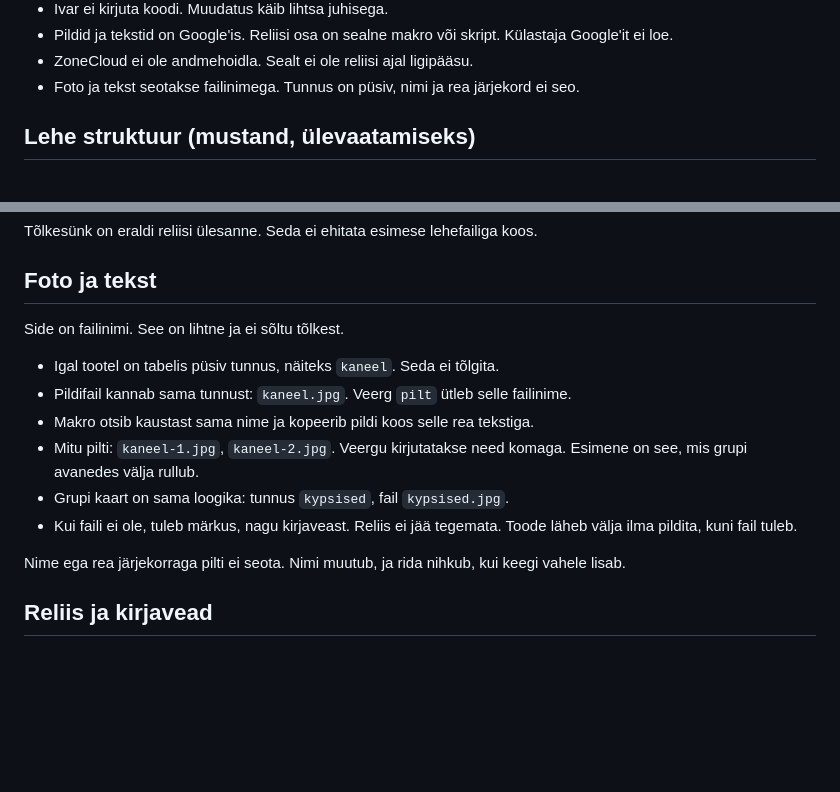
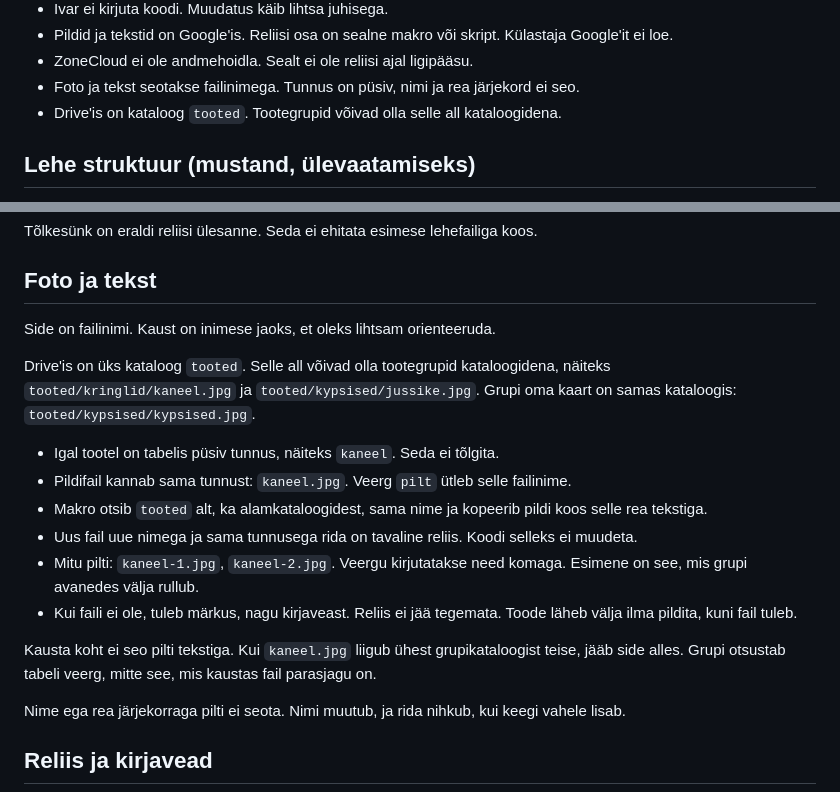
Before and after one commit to ivarneio/kehrapagar, a Markdown page: README.md, 2 parts joined by grey strips. Drawn GitHub-style; blank space fills up the shorter version.

Commit message:
Drive'i kataloog tooted, grupid alamkataloogidena.

```diff
--- a/README.md
+++ b/README.md
@@ -19,6 +19,7 @@ Testversioon on see repo. Lõplik leht ja tellimused elavad Zone'i serveris. Git
 - Pildid ja tekstid on Google'is. Reliisi osa on sealne makro või skript. Külastaja Google'it ei loe.
 - ZoneCloud ei ole andmehoidla. Sealt ei ole reliisi ajal ligipääsu.
 - Foto ja tekst seotakse failinimega. Tunnus on püsiv, nimi ja rea järjekord ei seo.
+- Drive'is on kataloog `tooted`. Tootegrupid võivad olla selle all kataloogidena.
 
 ## Lehe struktuur (mustand, ülevaatamiseks)
 
@@ -82,14 +83,18 @@ Tõlkesünk on eraldi reliisi ülesanne. Seda ei ehitata esimese lehefailiga koo
 
 ## Foto ja tekst
 
-Side on failinimi. See on lihtne ja ei sõltu tõlkest.
+Side on failinimi. Kaust on inimese jaoks, et oleks lihtsam orienteeruda.
+
+Drive'is on üks kataloog `tooted`. Selle all võivad olla tootegrupid kataloogidena, näiteks `tooted/kringlid/kaneel.jpg` ja `tooted/kypsised/jussike.jpg`. Grupi oma kaart on samas kataloogis: `tooted/kypsised/kypsised.jpg`.
 
 - Igal tootel on tabelis püsiv tunnus, näiteks `kaneel`. Seda ei tõlgita.
 - Pildifail kannab sama tunnust: `kaneel.jpg`. Veerg `pilt` ütleb selle failinime.
-- Makro otsib kaustast sama nime ja kopeerib pildi koos selle rea tekstiga.
+- Makro otsib `tooted` alt, ka alamkataloogidest, sama nime ja kopeerib pildi koos selle rea tekstiga.
+- Uus fail uue nimega ja sama tunnusega rida on tavaline reliis. Koodi selleks ei muudeta.
 - Mitu pilti: `kaneel-1.jpg`, `kaneel-2.jpg`. Veergu kirjutatakse need komaga. Esimene on see, mis grupi avanedes välja rullub.
-- Grupi kaart on sama loogika: tunnus `kypsised`, fail `kypsised.jpg`.
 - Kui faili ei ole, tuleb märkus, nagu kirjaveast. Reliis ei jää tegemata. Toode läheb välja ilma pildita, kuni fail tuleb.
+
+Kausta koht ei seo pilti tekstiga. Kui `kaneel.jpg` liigub ühest grupikataloogist teise, jääb side alles. Grupi otsustab tabeli veerg, mitte see, mis kaustas fail parasjagu on.
 
 Nime ega rea järjekorraga pilti ei seota. Nimi muutub, ja rida nihkub, kui keegi vahele lisab.
 
```
